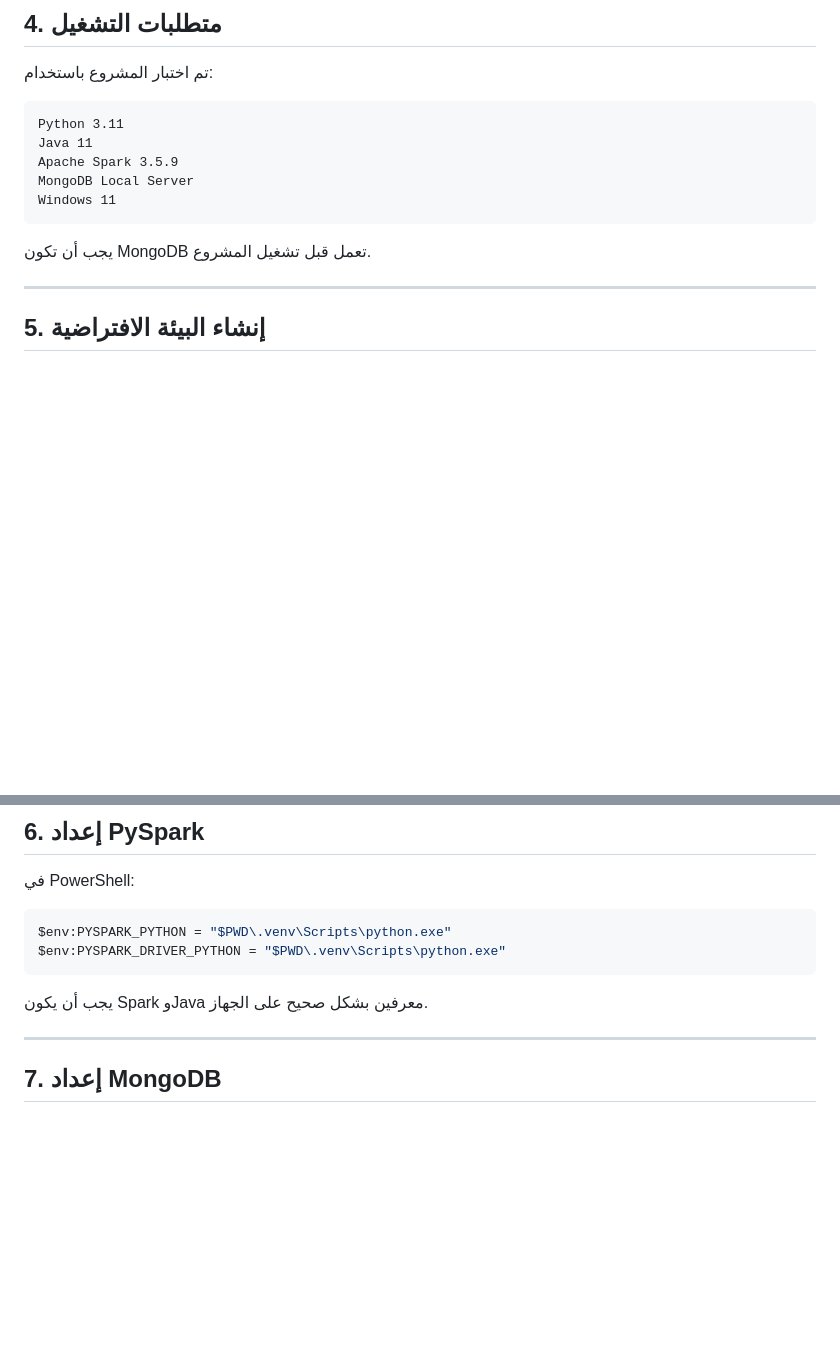
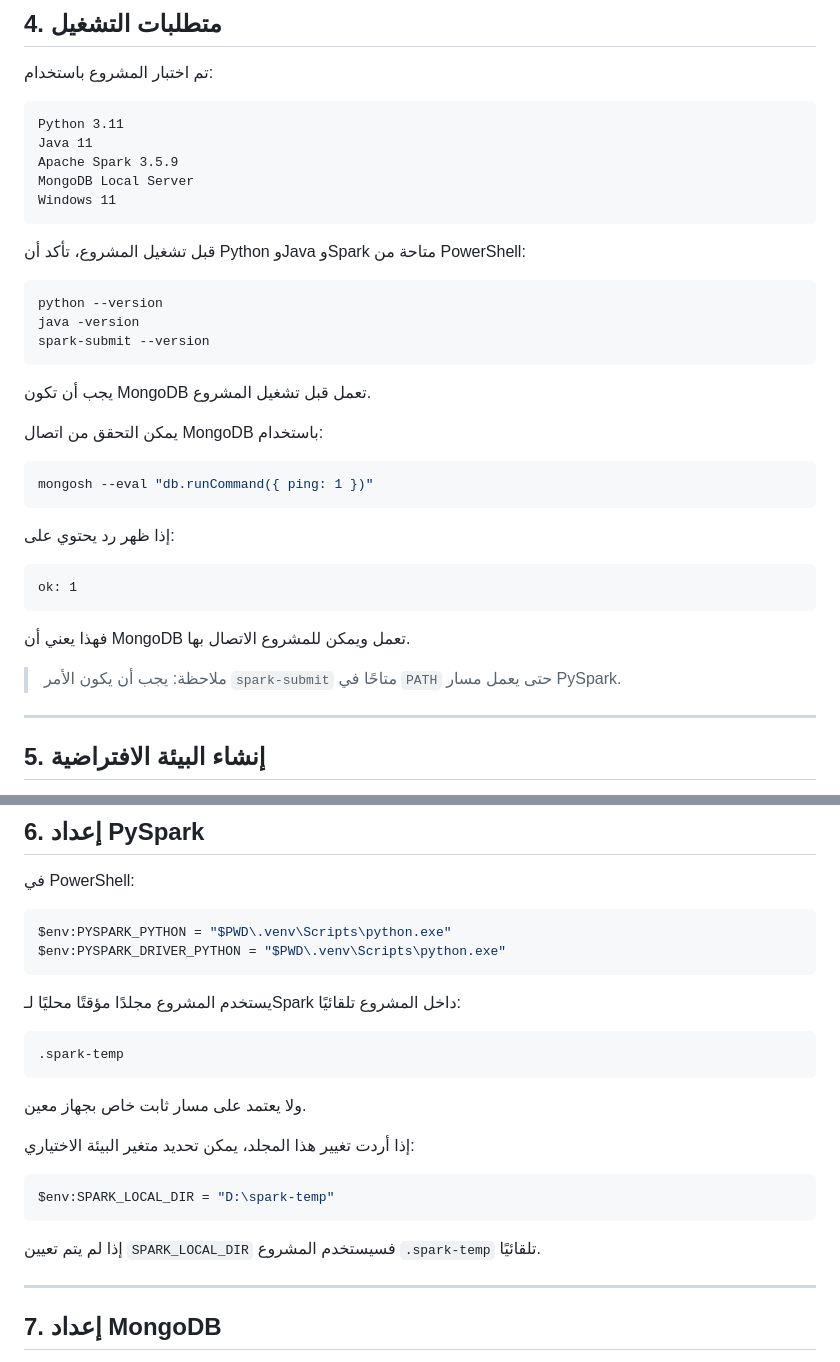
Before and after one commit to mm7090mm7090-glitch/midterm-data-pipeline, a Markdown page: README.md, 2 parts joined by grey strips. Drawn GitHub-style; blank space fills up the shorter version.

Commit message:
Document environment verification steps

````diff
--- a/README.md
+++ b/README.md
@@ -105,7 +105,31 @@ MongoDB Local Server
 Windows 11
 ```
 
+قبل تشغيل المشروع، تأكد أن Python وJava وSpark متاحة من PowerShell:
+
+```powershell
+python --version
+java -version
+spark-submit --version
+```
+
 يجب أن تكون MongoDB تعمل قبل تشغيل المشروع.
+
+يمكن التحقق من اتصال MongoDB باستخدام:
+
+```powershell
+mongosh --eval "db.runCommand({ ping: 1 })"
+```
+
+إذا ظهر رد يحتوي على:
+
+```text
+ok: 1
+```
+
+فهذا يعني أن MongoDB تعمل ويمكن للمشروع الاتصال بها.
+
+> ملاحظة: يجب أن يكون الأمر `spark-submit` متاحًا في `PATH` حتى يعمل مسار PySpark.
 
 ---
 
@@ -141,7 +165,21 @@ $env:PYSPARK_PYTHON = "$PWD\.venv\Scripts\python.exe"
 $env:PYSPARK_DRIVER_PYTHON = "$PWD\.venv\Scripts\python.exe"
 ```
 
-يجب أن يكون Spark وJava معرفين بشكل صحيح على الجهاز.
+يستخدم المشروع مجلدًا مؤقتًا محليًا لـSpark داخل المشروع تلقائيًا:
+
+```text
+.spark-temp
+```
+
+ولا يعتمد على مسار ثابت خاص بجهاز معين.
+
+إذا أردت تغيير هذا المجلد، يمكن تحديد متغير البيئة الاختياري:
+
+```powershell
+$env:SPARK_LOCAL_DIR = "D:\spark-temp"
+```
+
+إذا لم يتم تعيين `SPARK_LOCAL_DIR` فسيستخدم المشروع `.spark-temp` تلقائيًا.
 
 ---
 
````
